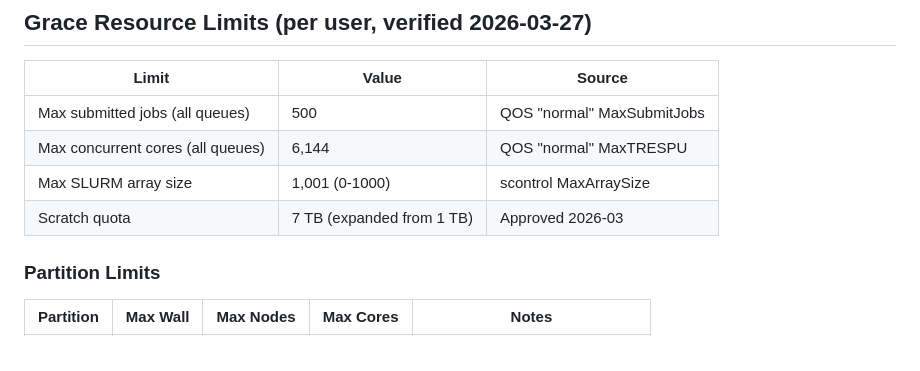
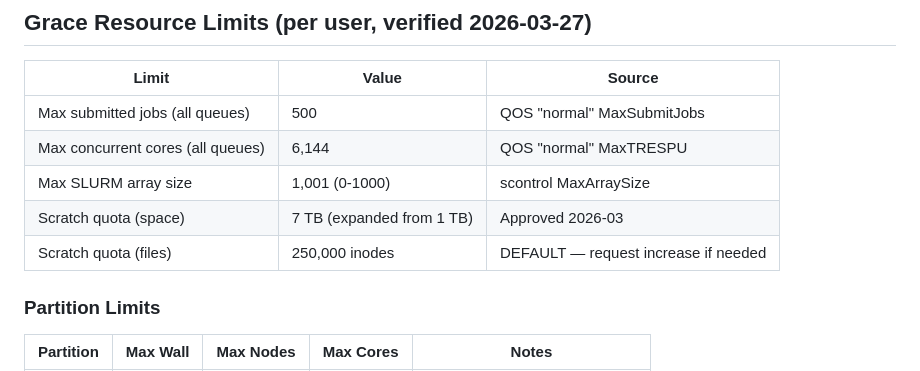
Before and after one commit to coleoguy/SCARAB, a Markdown page: CLAUDE.md, the part around the change. Rendered like a GitHub page.

Commit message:
Add file count (inode) limit to CLAUDE.md
250K file limit caused Cactus L1 failures when jobstores + IQ-TREE
intermediates + job logs pushed past the limit. Now documented
alongside the 7 TB space quota.

Co-Authored-By: Claude Sonnet 4.6 <noreply@anthropic.com>

```diff
--- a/CLAUDE.md
+++ b/CLAUDE.md
@@ -19,7 +19,8 @@ SCARAB = 478-beetle whole-genome alignment (ProgressiveCactus) to map chromosoma
 | Max submitted jobs (all queues) | 500 | QOS "normal" MaxSubmitJobs |
 | Max concurrent cores (all queues) | 6,144 | QOS "normal" MaxTRESPU |
 | Max SLURM array size | 1,001 (0-1000) | scontrol MaxArraySize |
-| Scratch quota | 7 TB (expanded from 1 TB) | Approved 2026-03 |
+| Scratch quota (space) | 7 TB (expanded from 1 TB) | Approved 2026-03 |
+| Scratch quota (files) | 250,000 inodes | DEFAULT — request increase if needed |
 
 ### Partition Limits
 
```
